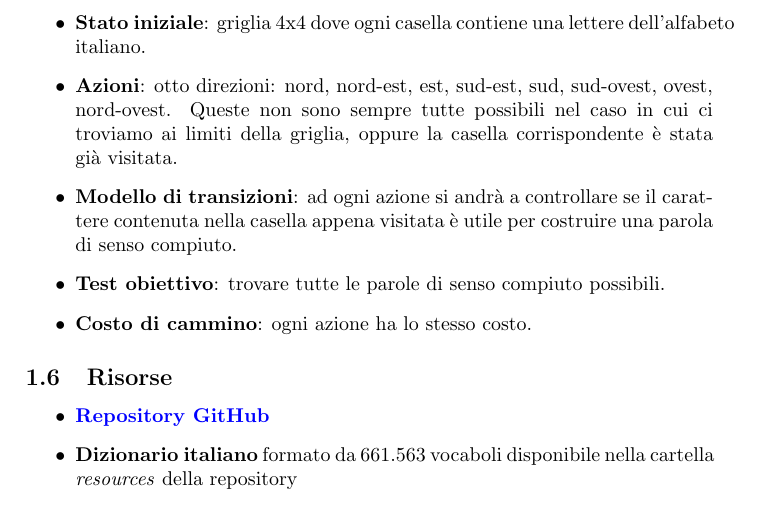
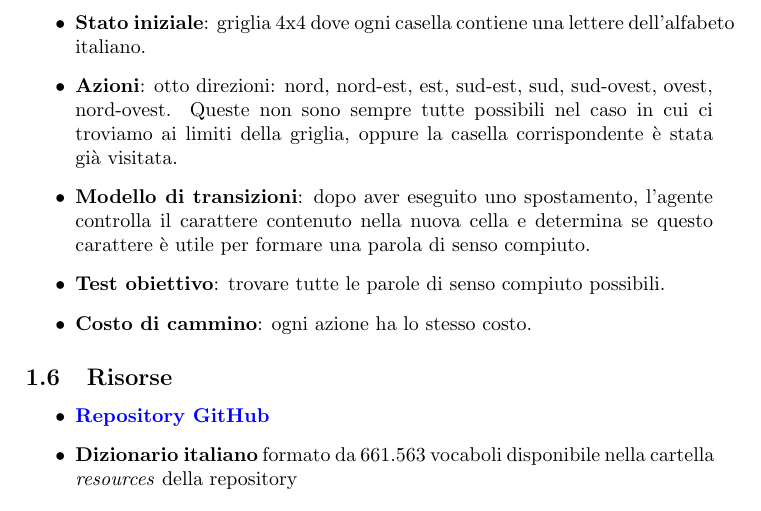
Before and after one commit to RazzoloDevs/RazzoloDocs, a LaTeX document (main.tex): part of page 4 of 12, cut so that both start at the same text. Compiled offline with pdfLaTeX.

Commit message:
Update riga 80 main.tex

```diff
--- a/main.tex
+++ b/main.tex
@@ -77,7 +77,7 @@
 	\begin{itemize}
 		\item \textbf{Stato iniziale}: griglia 4x4 dove ogni casella contiene una lettere dell'alfabeto italiano.
 		\item \textbf{Azioni}: otto direzioni: nord, nord-est, est, sud-est, sud, sud-ovest, ovest, nord-ovest. Queste non sono sempre tutte possibili nel caso in cui ci troviamo ai limiti della griglia, oppure la casella corrispondente è stata già visitata.
-		\item \textbf{Modello di transizioni}: ad ogni azione si andrà a controllare se il carattere contenuta nella casella appena visitata è utile per costruire una parola di senso compiuto.
+		\item \textbf{Modello di transizioni}: dopo aver eseguito uno spostamento, l'agente controlla il carattere contenuto nella nuova cella e determina se questo carattere è utile per formare una parola di senso compiuto.
 		\item \textbf{Test obiettivo}: trovare tutte le parole di senso compiuto possibili.
 		\item\textbf{Costo di cammino}: ogni azione ha lo stesso costo.
 	\end{itemize}
```
